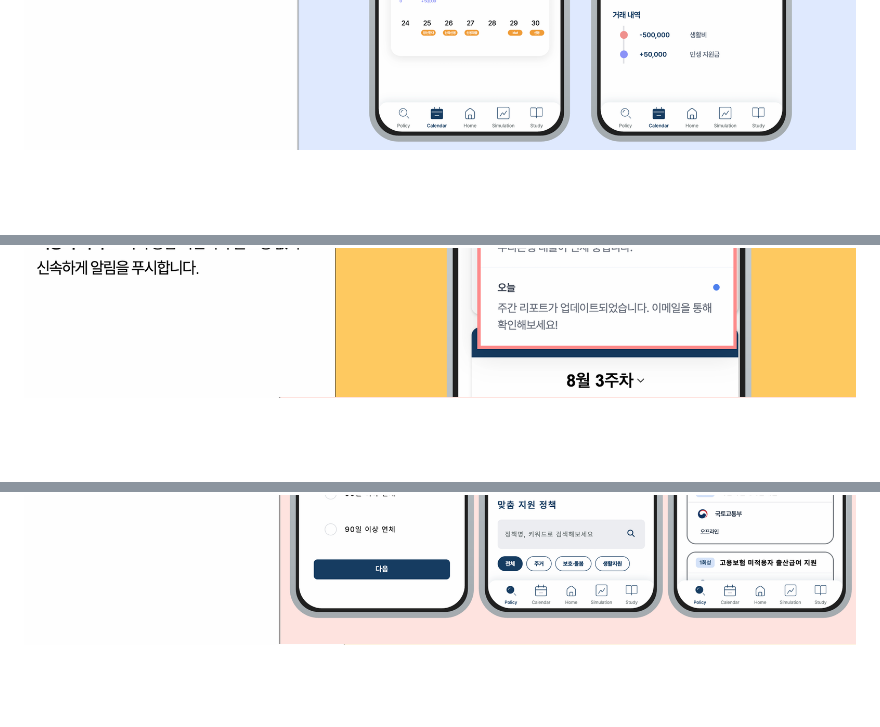
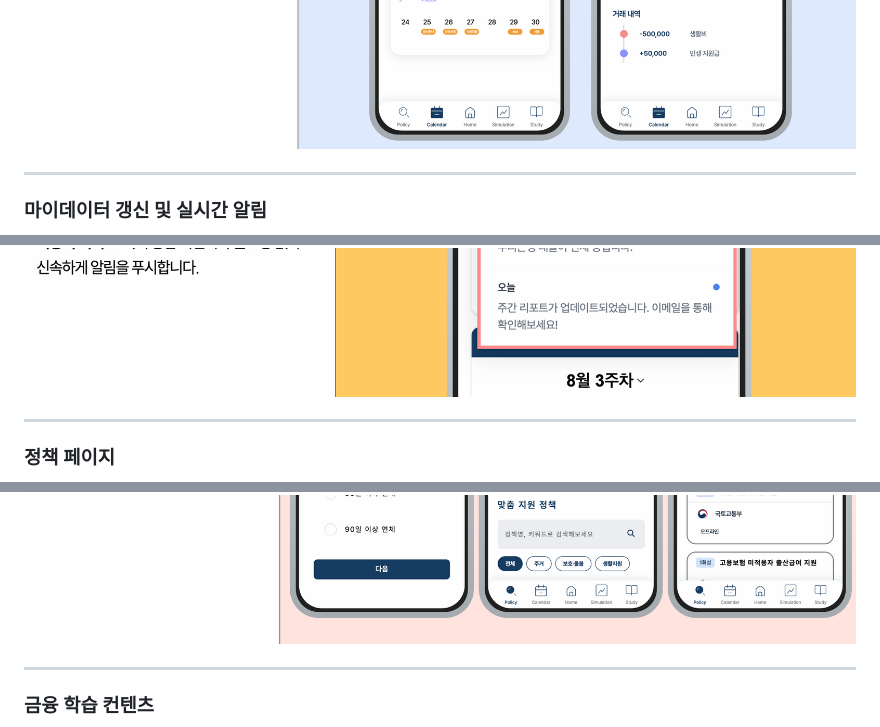
Before and after one commit to ockko/Cheongsan-KB, a Markdown page: README.md, 3 parts joined by grey strips. Drawn GitHub-style; blank space fills up the shorter version.

```diff
--- a/README.md
+++ b/README.md
@@ -34,7 +55,22 @@
 ![img.png](profile/service_10.png)
+
+<hr />
+
+### 마이데이터 갱신 및 실시간 알림
+
 ![img.png](profile/service_11.png)
 ![img.png](profile/service_12.png)
+
+<hr />
+
+### 정책 페이지
+
 ![img.png](profile/service_13.png)
+
+<hr />
+
+### 금융 학습 컨텐츠
+
 ![img.png](profile/service_14.png)
 
 ## 📐 ERD
```
Also changed, not shown: other parts of README.md (+21 -0 lines).
